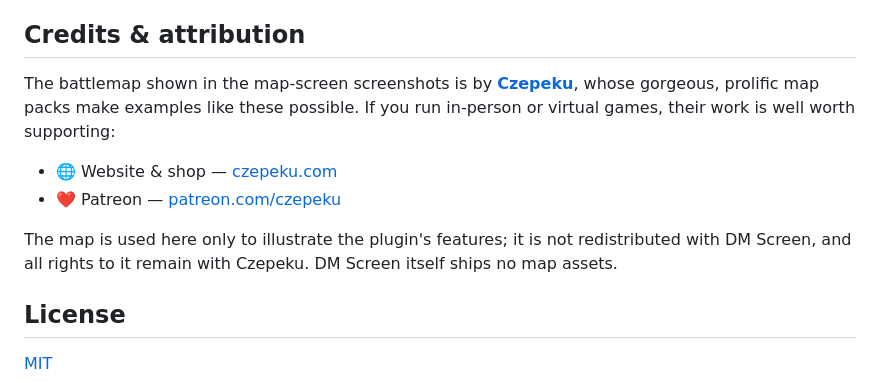
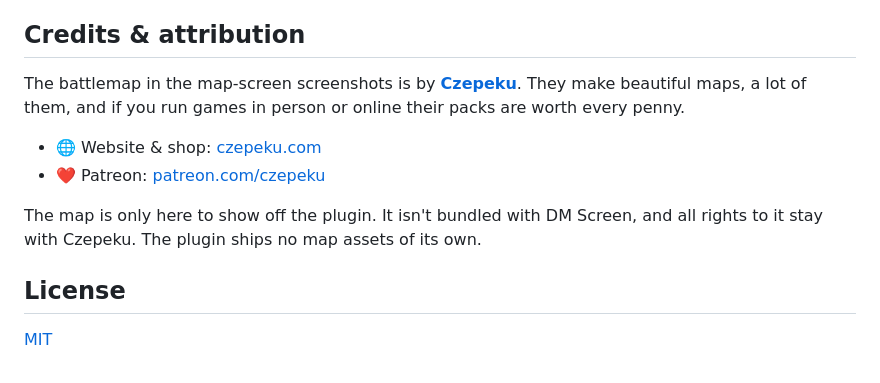
Before and after one commit to hbermu/obsidian-dm-screen, a Markdown page: README.md, the part around the change. GitHub-like rendering.

Commit message:
docs(readme): humanize the Czepeku attribution copy
Rewrite the Credits section in a plainer voice: drop the promotional
adjective stack and the spaced-dash bullets (replaced with colons), keep
the globe/heart icons and the links intact.

Generated with [Claude Code](https://claude.ai/code)
via [Happy](https://happy.engineering)

Co-Authored-By: Claude <noreply@anthropic.com>
Co-Authored-By: Happy <yesreply@happy.engineering>

```diff
--- a/README.md
+++ b/README.md
@@ -189,12 +189,12 @@ The plugin does not collect telemetry, phone home, or transmit any data to third
 
 ## Credits & attribution
 
-The battlemap shown in the map-screen screenshots is by **[Czepeku](https://www.czepeku.com/)**, whose gorgeous, prolific map packs make examples like these possible. If you run in-person or virtual games, their work is well worth supporting:
+The battlemap in the map-screen screenshots is by **[Czepeku](https://www.czepeku.com/)**. They make beautiful maps, a lot of them, and if you run games in person or online their packs are worth every penny.
 
-- 🌐 Website & shop — [czepeku.com](https://www.czepeku.com/)
-- ❤️ Patreon — [patreon.com/czepeku](https://www.patreon.com/czepeku)
+- 🌐 Website & shop: [czepeku.com](https://www.czepeku.com/)
+- ❤️ Patreon: [patreon.com/czepeku](https://www.patreon.com/czepeku)
 
-The map is used here only to illustrate the plugin's features; it is not redistributed with DM Screen, and all rights to it remain with Czepeku. DM Screen itself ships no map assets.
+The map is only here to show off the plugin. It isn't bundled with DM Screen, and all rights to it stay with Czepeku. The plugin ships no map assets of its own.
 
 ## License
 
```
